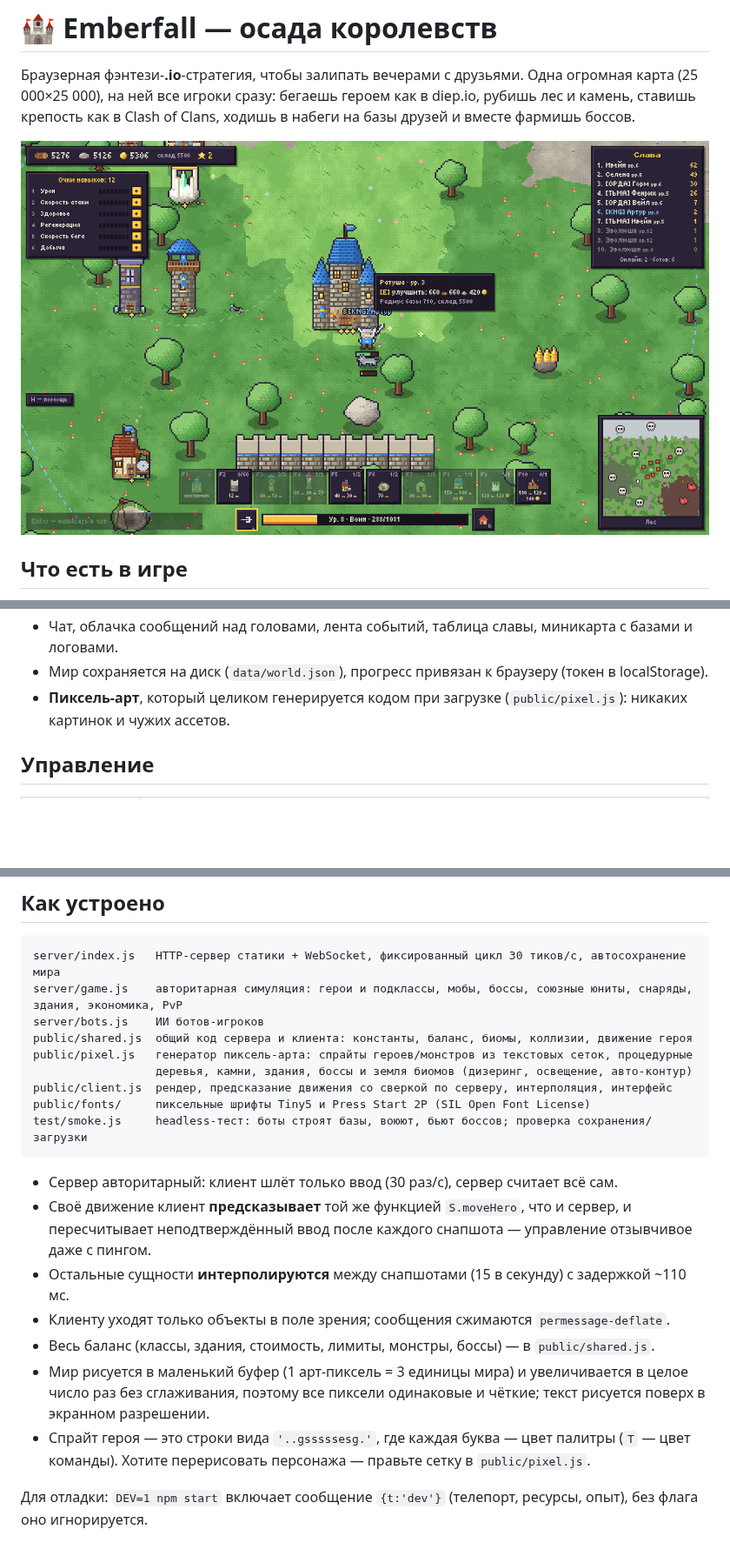
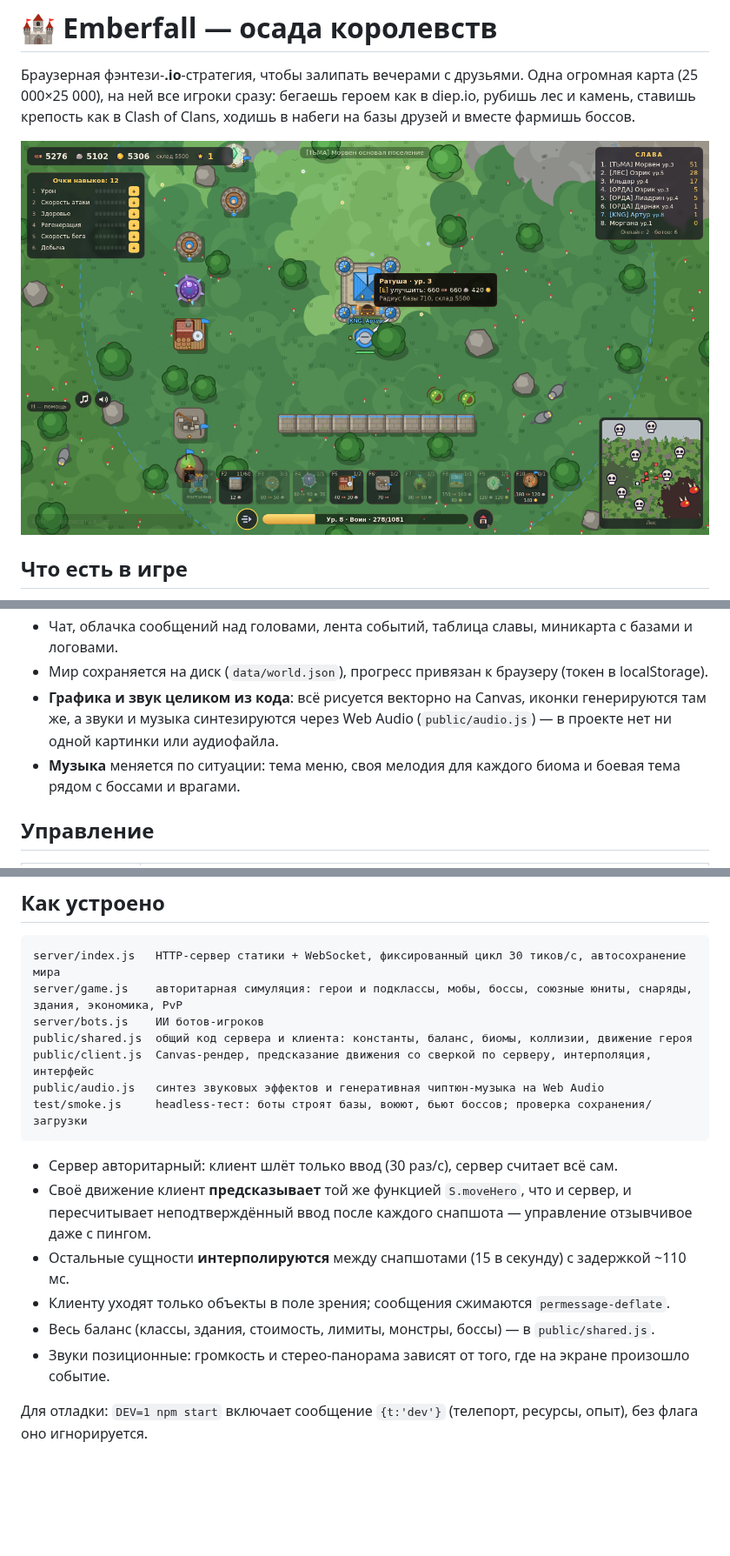
Before and after one commit to isOVEC/SNOWFLAKE, a Markdown page: README.md, 3 parts joined by grey strips. Shown at 87% size. Drawn GitHub-style; pictures changed too: docs/screenshot.png; blank space fills up the shorter version.

Commit message:
Return to the vector look, add procedural audio
- Back to the original round Canvas graphics (pixel generator and pixel
  fonts removed), with more detailed buildings: brick and shingle
  textures, cone and gable roofs, lit windows, banners, torches, chimney
  smoke, spinning saw, swinging crane, gold cart; plus the new mercenary
  camp with palisade and campfire.
- Bosses redrawn with more detail and attack poses (treant slam, lich
  staff flare, hydra lunge with open jaws, colossus fist slam, dragon
  wing beat and fire breath).
- Vector sprites for all nine advanced classes, mercenaries, wolf pets
  and ents; vector icons replace every emoji in the HUD.
- public/audio.js: ~40 synthesised positional sound effects and
  generative chiptune music (menu, per-biome themes, battle theme),
  toggles on M/N plus volume sliders in the help screen.

Co-Authored-By: Claude Opus 5.5 <noreply@anthropic.com>
Claude-Session: https://claude.ai/code/session_015tQ6FnUYiHSRTM5YaLYjVU

````diff
--- a/README.md
+++ b/README.md
@@ -31,7 +31,9 @@
 - **Боты**: по умолчанию в мире живут 6 ботов — фармят, строят базы, качаются, эволюционируют, ходят в набеги и болтают в чате.
 - Чат, облачка сообщений над головами, лента событий, таблица славы, миникарта с базами и логовами.
 - Мир сохраняется на диск (`data/world.json`), прогресс привязан к браузеру (токен в localStorage).
-- **Пиксель-арт**, который целиком генерируется кодом при загрузке (`public/pixel.js`): никаких картинок и чужих ассетов.
+- **Графика и звук целиком из кода**: всё рисуется векторно на Canvas, иконки генерируются там же, а звуки и музыка
+  синтезируются через Web Audio (`public/audio.js`) — в проекте нет ни одной картинки или аудиофайла.
+- **Музыка** меняется по ситуации: тема меню, своя мелодия для каждого биома и боевая тема рядом с боссами и врагами.
 
 ## Управление
 
@@ -96,10 +99,8 @@ server/index.js   HTTP-сервер статики + WebSocket, фиксиров
 server/game.js    авторитарная симуляция: герои и подклассы, мобы, боссы, союзные юниты, снаряды, здания, экономика, PvP
 server/bots.js    ИИ ботов-игроков
 public/shared.js  общий код сервера и клиента: константы, баланс, биомы, коллизии, движение героя
-public/pixel.js   генератор пиксель-арта: спрайты героев/монстров из текстовых сеток, процедурные
-                  деревья, камни, здания, боссы и земля биомов (дизеринг, освещение, авто-контур)
-public/client.js  рендер, предсказание движения со сверкой по серверу, интерполяция, интерфейс
-public/fonts/     пиксельные шрифты Tiny5 и Press Start 2P (SIL Open Font License)
+public/client.js  Canvas-рендер, предсказание движения со сверкой по серверу, интерполяция, интерфейс
+public/audio.js   синтез звуковых эффектов и генеративная чиптюн-музыка на Web Audio
 test/smoke.js     headless-тест: боты строят базы, воюют, бьют боссов; проверка сохранения/загрузки
 ```
 
@@ -109,9 +110,6 @@ test/smoke.js     headless-тест: боты строят базы, воюют,
 - Остальные сущности **интерполируются** между снапшотами (15 в секунду) с задержкой ~110 мс.
 - Клиенту уходят только объекты в поле зрения; сообщения сжимаются `permessage-deflate`.
 - Весь баланс (классы, здания, стоимость, лимиты, монстры, боссы) — в `public/shared.js`.
-- Мир рисуется в маленький буфер (1 арт-пиксель = 3 единицы мира) и увеличивается в целое число раз
-  без сглаживания, поэтому все пиксели одинаковые и чёткие; текст рисуется поверх в экранном разрешении.
-- Спрайт героя — это строки вида `'..gsssssesg.'`, где каждая буква — цвет палитры (`T` — цвет команды).
-  Хотите перерисовать персонажа — правьте сетку в `public/pixel.js`.
+- Звуки позиционные: громкость и стерео-панорама зависят от того, где на экране произошло событие.
 
 Для отладки: `DEV=1 npm start` включает сообщение `{t:'dev'}` (телепорт, ресурсы, опыт), без флага оно игнорируется.
````
Also changed, not shown: other parts of README.md (+1 -0 lines), 12 other files.
